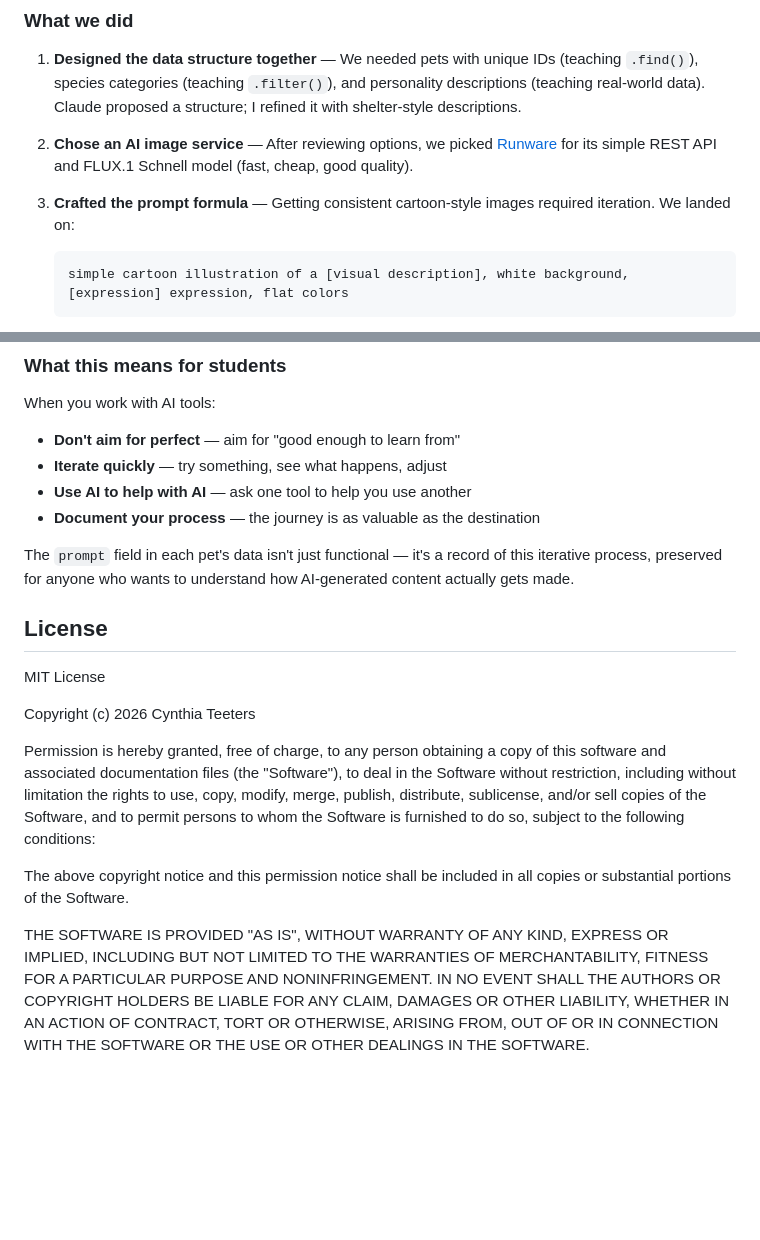
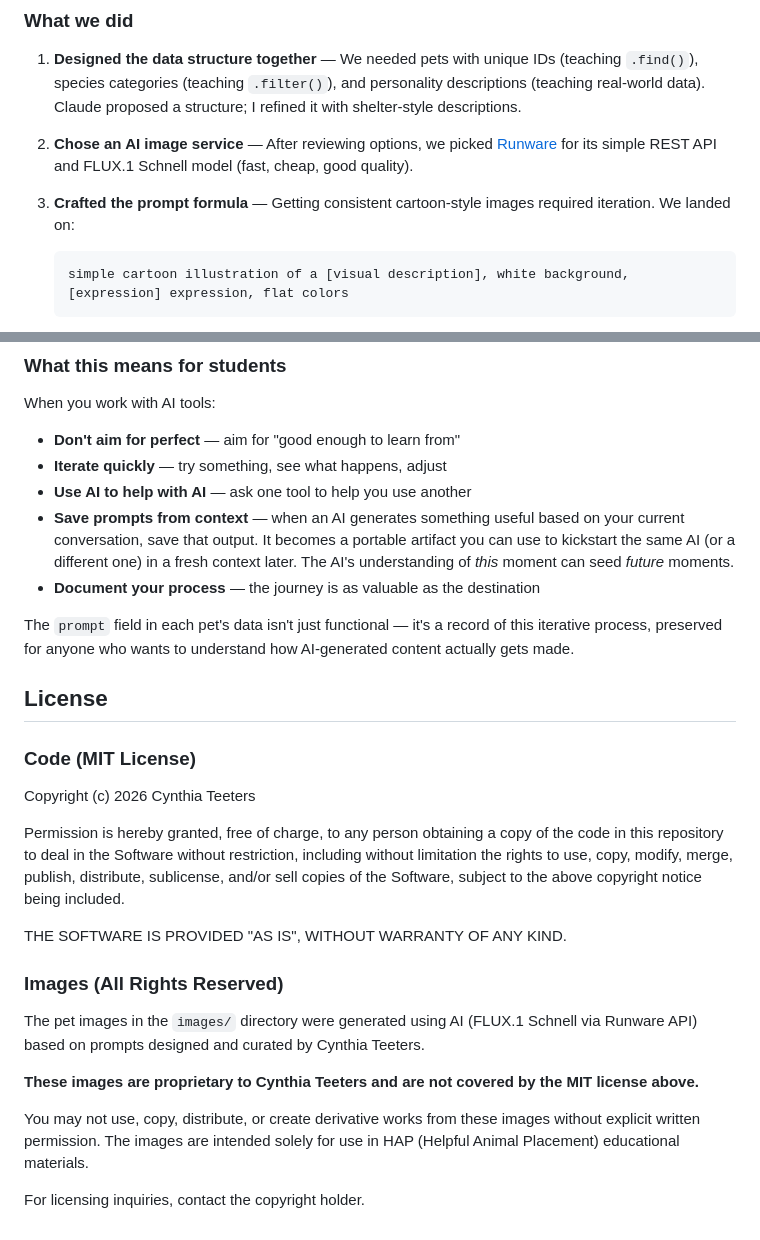
Before and after one commit to cynthiateeters/pet-gen, a Markdown page: README.md, 2 parts joined by grey strips. Drawn GitHub-style; blank space fills up the shorter version.

Commit message:
Update README: prompt portability concept, split license
- Add "save prompts from context" as key learning point
- Split license: MIT for code, all rights reserved for images
- Note AI generation with proprietary curation

````diff
--- a/README.md
+++ b/README.md
@@ -16,7 +16,7 @@ HAP's Animal Placement is a fictional pet adoption site used to teach JavaScript
 
 3. **Crafted the prompt formula** — Getting consistent cartoon-style images required iteration. We landed on:
 
-   ```
+   ```text
    simple cartoon illustration of a [visual description], white background, [expression] expression, flat colors
    ```
 
@@ -126,18 +126,27 @@ When you work with AI tools:
 - **Don't aim for perfect** — aim for "good enough to learn from"
 - **Iterate quickly** — try something, see what happens, adjust
 - **Use AI to help with AI** — ask one tool to help you use another
+- **Save prompts from context** — when an AI generates something useful based on your current conversation, save that output. It becomes a portable artifact you can use to kickstart the same AI (or a different one) in a fresh context later. The AI's understanding of _this_ moment can seed _future_ moments.
 - **Document your process** — the journey is as valuable as the destination
 
 The `prompt` field in each pet's data isn't just functional — it's a record of this iterative process, preserved for anyone who wants to understand how AI-generated content actually gets made.
 
 ## License
 
-MIT License
+### Code (MIT License)
 
 Copyright (c) 2026 Cynthia Teeters
 
-Permission is hereby granted, free of charge, to any person obtaining a copy of this software and associated documentation files (the "Software"), to deal in the Software without restriction, including without limitation the rights to use, copy, modify, merge, publish, distribute, sublicense, and/or sell copies of the Software, and to permit persons to whom the Software is furnished to do so, subject to the following conditions:
+Permission is hereby granted, free of charge, to any person obtaining a copy of the code in this repository to deal in the Software without restriction, including without limitation the rights to use, copy, modify, merge, publish, distribute, sublicense, and/or sell copies of the Software, subject to the above copyright notice being included.
 
-The above copyright notice and this permission notice shall be included in all copies or substantial portions of the Software.
+THE SOFTWARE IS PROVIDED "AS IS", WITHOUT WARRANTY OF ANY KIND.
 
-THE SOFTWARE IS PROVIDED "AS IS", WITHOUT WARRANTY OF ANY KIND, EXPRESS OR IMPLIED, INCLUDING BUT NOT LIMITED TO THE WARRANTIES OF MERCHANTABILITY, FITNESS FOR A PARTICULAR PURPOSE AND NONINFRINGEMENT. IN NO EVENT SHALL THE AUTHORS OR COPYRIGHT HOLDERS BE LIABLE FOR ANY CLAIM, DAMAGES OR OTHER LIABILITY, WHETHER IN AN ACTION OF CONTRACT, TORT OR OTHERWISE, ARISING FROM, OUT OF OR IN CONNECTION WITH THE SOFTWARE OR THE USE OR OTHER DEALINGS IN THE SOFTWARE.
+### Images (All Rights Reserved)
+
+The pet images in the `images/` directory were generated using AI (FLUX.1 Schnell via Runware API) based on prompts designed and curated by Cynthia Teeters.
+
+**These images are proprietary to Cynthia Teeters and are not covered by the MIT license above.**
+
+You may not use, copy, distribute, or create derivative works from these images without explicit written permission. The images are intended solely for use in HAP (Helpful Animal Placement) educational materials.
+
+For licensing inquiries, contact the copyright holder.
````
